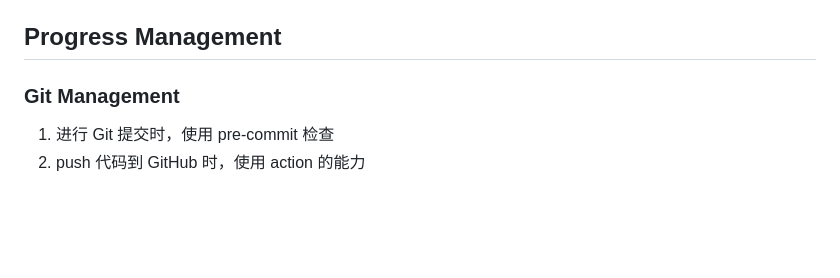
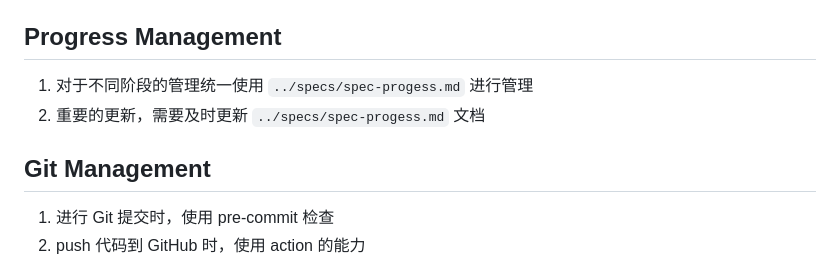
Before and after one commit to ZenRay/VibeCoding, a Markdown page: ticket/Instructions.md, the part around the change. GitHub-like rendering; blank space fills up the shorter version.

```diff
--- a/ticket/Instructions.md
+++ b/ticket/Instructions.md
@@ -17,7 +17,11 @@
 3. 测试文件统一存放到 `../tests` 中，该目录中的内容不需要git管理
 
 ## Progress Management
-### Git Management
+1. 对于不同阶段的管理统一使用 `../specs/spec-progess.md` 进行管理
+2. 重要的更新，需要及时更新 `../specs/spec-progess.md` 文档
+
+
+## Git Management
 1. 进行 Git 提交时，使用 pre-commit 检查
 2. push 代码到 GitHub 时，使用 action 的能力
 
```
Also changed, not shown: 下一步行动计划.md (added, +428 -0 lines).
